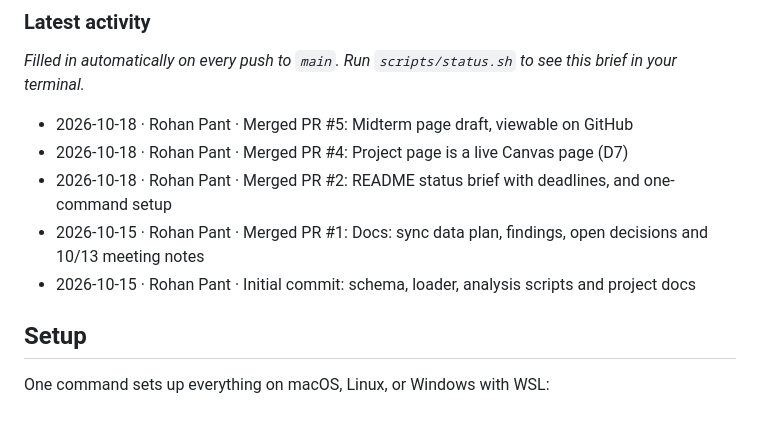
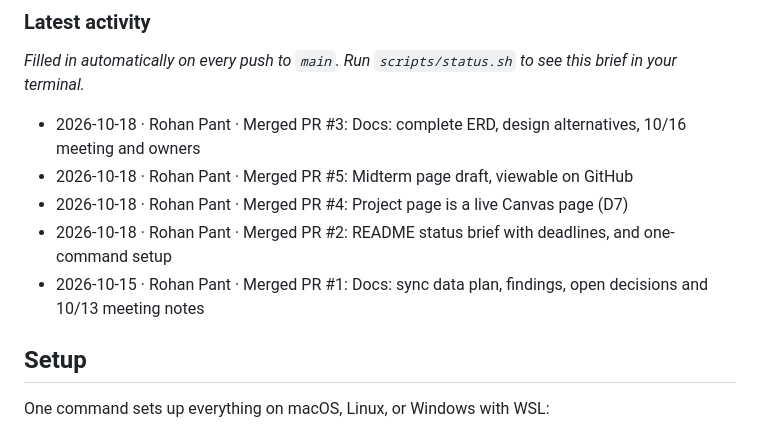
Before and after one commit to rohan1402/mortgage-market-explorer, a Markdown page: README.md, the part around the change. Drawn GitHub-style.

Commit message:
Update latest activity in README [skip ci]

```diff
--- a/README.md
+++ b/README.md
@@ -48,11 +48,11 @@ Still open: D1, D4, D5, D8, D12–D15, D18, D20 ([open decisions](docs/open-deci
 _Filled in automatically on every push to `main`. Run `scripts/status.sh` to see this brief in your terminal._
 <!-- activity:start -->
 
+- 2026-10-18 · Rohan Pant · Merged PR #3: Docs: complete ERD, design alternatives, 10/16 meeting and owners
 - 2026-10-18 · Rohan Pant · Merged PR #5: Midterm page draft, viewable on GitHub
 - 2026-10-18 · Rohan Pant · Merged PR #4: Project page is a live Canvas page (D7)
 - 2026-10-18 · Rohan Pant · Merged PR #2: README status brief with deadlines, and one-command setup
 - 2026-10-15 · Rohan Pant · Merged PR #1: Docs: sync data plan, findings, open decisions and 10/13 meeting notes
-- 2026-10-15 · Rohan Pant · Initial commit: schema, loader, analysis scripts and project docs
 
 <!-- activity:end -->
 
```
